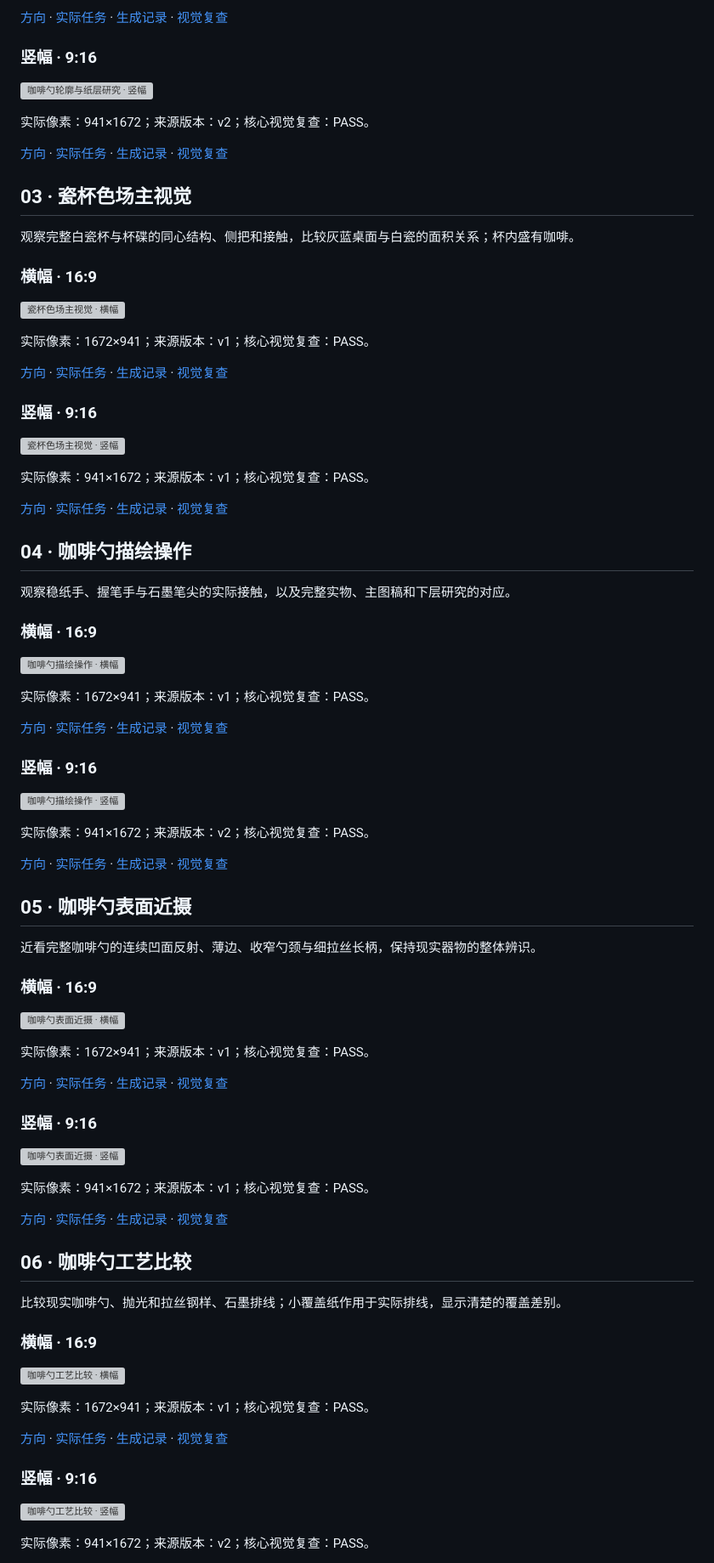
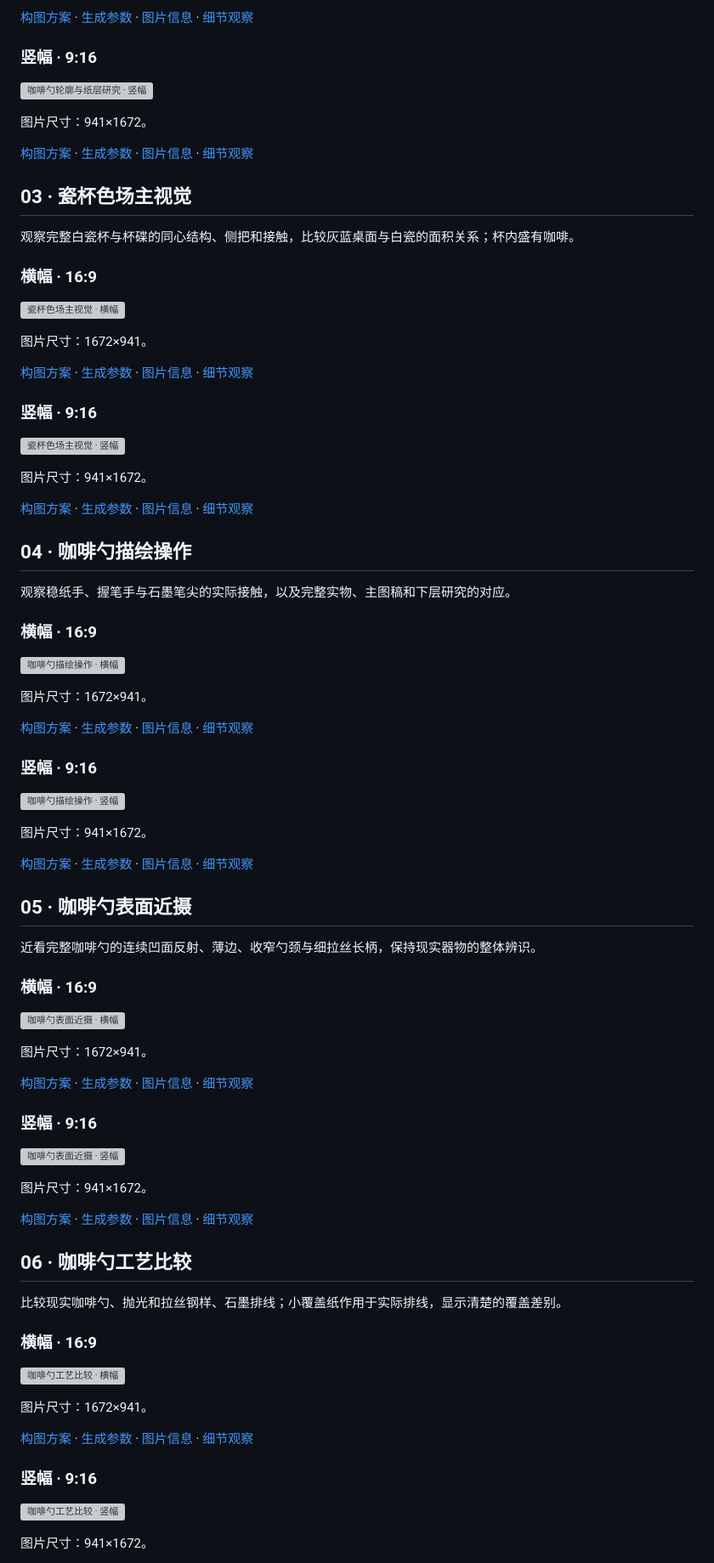
Before and after one commit to masiuyu/siuyu-lightbox-still-life, a Markdown page: references/example-gallery.md, the part around one of its changes. Shown at 85% size. Drawn GitHub-style; grey boxes are pictures that could not be loaded.

```diff
--- a/references/example-gallery.md
+++ b/references/example-gallery.md
@@ -59,13 +55,13 @@
 
-[方向](../assets/examples/real-objects-20260913/02-spoon-paper/landscape/direction.json) · [实际任务](../assets/examples/real-objects-20260913/02-spoon-paper/landscape/image-job.json) · [生成记录](../assets/examples/real-objects-20260913/02-spoon-paper/landscape/generation-record.json) · [视觉复查](../assets/examples/real-objects-20260913/02-spoon-paper/landscape/visual-review.md)
+[构图方案](../assets/examples/real-objects-20260913/02-spoon-paper/landscape/direction.json) · [生成参数](../assets/examples/real-objects-20260913/02-spoon-paper/landscape/image-job.json) · [图片信息](../assets/examples/real-objects-20260913/02-spoon-paper/landscape/generation-record.json) · [细节观察](../assets/examples/real-objects-20260913/02-spoon-paper/landscape/visual-review.md)
 
 ### 竖幅 · 9:16
 
 ![咖啡勺轮廓与纸层研究 · 竖幅](../assets/examples/real-objects-20260913/02-spoon-paper/portrait/image.png)
 
-实际像素：941×1672；来源版本：v2；核心视觉复查：PASS。
+图片尺寸：941×1672。
 
-[方向](../assets/examples/real-objects-20260913/02-spoon-paper/portrait/direction.json) · [实际任务](../assets/examples/real-objects-20260913/02-spoon-paper/portrait/image-job.json) · [生成记录](../assets/examples/real-objects-20260913/02-spoon-paper/portrait/generation-record.json) · [视觉复查](../assets/examples/real-objects-20260913/02-spoon-paper/portrait/visual-review.md)
+[构图方案](../assets/examples/real-objects-20260913/02-spoon-paper/portrait/direction.json) · [生成参数](../assets/examples/real-objects-20260913/02-spoon-paper/portrait/image-job.json) · [图片信息](../assets/examples/real-objects-20260913/02-spoon-paper/portrait/generation-record.json) · [细节观察](../assets/examples/real-objects-20260913/02-spoon-paper/portrait/visual-review.md)
 
 
 <a id="example-03"></a>
@@ -77,17 +73,17 @@
 
 ![瓷杯色场主视觉 · 横幅](../assets/examples/real-objects-20260913/03-porcelain-cup/landscape/image.png)
 
-实际像素：1672×941；来源版本：v1；核心视觉复查：PASS。
+图片尺寸：1672×941。
 
-[方向](../assets/examples/real-objects-20260913/03-porcelain-cup/landscape/direction.json) · [实际任务](../assets/examples/real-objects-20260913/03-porcelain-cup/landscape/image-job.json) · [生成记录](../assets/examples/real-objects-20260913/03-porcelain-cup/landscape/generation-record.json) · [视觉复查](../assets/examples/real-objects-20260913/03-porcelain-cup/landscape/visual-review.md)
+[构图方案](../assets/examples/real-objects-20260913/03-porcelain-cup/landscape/direction.json) · [生成参数](../assets/examples/real-objects-20260913/03-porcelain-cup/landscape/image-job.json) · [图片信息](../assets/examples/real-objects-20260913/03-porcelain-cup/landscape/generation-record.json) · [细节观察](../assets/examples/real-objects-20260913/03-porcelain-cup/landscape/visual-review.md)
 
 ### 竖幅 · 9:16
 
 ![瓷杯色场主视觉 · 竖幅](../assets/examples/real-objects-20260913/03-porcelain-cup/portrait/image.png)
 
-实际像素：941×1672；来源版本：v1；核心视觉复查：PASS。
+图片尺寸：941×1672。
 
-[方向](../assets/examples/real-objects-20260913/03-porcelain-cup/portrait/direction.json) · [实际任务](../assets/examples/real-objects-20260913/03-porcelain-cup/portrait/image-job.json) · [生成记录](../assets/examples/real-objects-20260913/03-porcelain-cup/portrait/generation-record.json) · [视觉复查](../assets/examples/real-objects-20260913/03-porcelain-cup/portrait/visual-review.md)
+[构图方案](../assets/examples/real-objects-20260913/03-porcelain-cup/portrait/direction.json) · [生成参数](../assets/examples/real-objects-20260913/03-porcelain-cup/portrait/image-job.json) · [图片信息](../assets/examples/real-objects-20260913/03-porcelain-cup/portrait/generation-record.json) · [细节观察](../assets/examples/real-objects-20260913/03-porcelain-cup/portrait/visual-review.md)
 
 
 <a id="example-04"></a>
@@ -99,17 +95,17 @@
 
 ![咖啡勺描绘操作 · 横幅](../assets/examples/real-objects-20260913/04-spoon-drawing/landscape/image.png)
 
-实际像素：1672×941；来源版本：v1；核心视觉复查：PASS。
+图片尺寸：1672×941。
 
-[方向](../assets/examples/real-objects-20260913/04-spoon-drawing/landscape/direction.json) · [实际任务](../assets/examples/real-objects-20260913/04-spoon-drawing/landscape/image-job.json) · [生成记录](../assets/examples/real-objects-20260913/04-spoon-drawing/landscape/generation-record.json) · [视觉复查](../assets/examples/real-objects-20260913/04-spoon-drawing/landscape/visual-review.md)
+[构图方案](../assets/examples/real-objects-20260913/04-spoon-drawing/landscape/direction.json) · [生成参数](../assets/examples/real-objects-20260913/04-spoon-drawing/landscape/image-job.json) · [图片信息](../assets/examples/real-objects-20260913/04-spoon-drawing/landscape/generation-record.json) · [细节观察](../assets/examples/real-objects-20260913/04-spoon-drawing/landscape/visual-review.md)
 
 ### 竖幅 · 9:16
 
 ![咖啡勺描绘操作 · 竖幅](../assets/examples/real-objects-20260913/04-spoon-drawing/portrait/image.png)
 
-实际像素：941×1672；来源版本：v2；核心视觉复查：PASS。
+图片尺寸：941×1672。
 
-[方向](../assets/examples/real-objects-20260913/04-spoon-drawing/portrait/direction.json) · [实际任务](../assets/examples/real-objects-20260913/04-spoon-drawing/portrait/image-job.json) · [生成记录](../assets/examples/real-objects-20260913/04-spoon-drawing/portrait/generation-record.json) · [视觉复查](../assets/examples/real-objects-20260913/04-spoon-drawing/portrait/visual-review.md)
+[构图方案](../assets/examples/real-objects-20260913/04-spoon-drawing/portrait/direction.json) · [生成参数](../assets/examples/real-objects-20260913/04-spoon-drawing/portrait/image-job.json) · [图片信息](../assets/examples/real-objects-20260913/04-spoon-drawing/portrait/generation-record.json) · [细节观察](../assets/examples/real-objects-20260913/04-spoon-drawing/portrait/visual-review.md)
 
 
 <a id="example-05"></a>
@@ -121,17 +117,17 @@
 
 ![咖啡勺表面近摄 · 横幅](../assets/examples/real-objects-20260913/05-spoon-finish-detail/landscape/image.png)
 
-实际像素：1672×941；来源版本：v1；核心视觉复查：PASS。
+图片尺寸：1672×941。
 
-[方向](../assets/examples/real-objects-20260913/05-spoon-finish-detail/landscape/direction.json) · [实际任务](../assets/examples/real-objects-20260913/05-spoon-finish-detail/landscape/image-job.json) · [生成记录](../assets/examples/real-objects-20260913/05-spoon-finish-detail/landscape/generation-record.json) · [视觉复查](../assets/examples/real-objects-20260913/05-spoon-finish-detail/landscape/visual-review.md)
+[构图方案](../assets/examples/real-objects-20260913/05-spoon-finish-detail/landscape/direction.json) · [生成参数](../assets/examples/real-objects-20260913/05-spoon-finish-detail/landscape/image-job.json) · [图片信息](../assets/examples/real-objects-20260913/05-spoon-finish-detail/landscape/generation-record.json) · [细节观察](../assets/examples/real-objects-20260913/05-spoon-finish-detail/landscape/visual-review.md)
 
 ### 竖幅 · 9:16
 
 ![咖啡勺表面近摄 · 竖幅](../assets/examples/real-objects-20260913/05-spoon-finish-detail/portrait/image.png)
 
-实际像素：941×1672；来源版本：v1；核心视觉复查：PASS。
+图片尺寸：941×1672。
 
-[方向](../assets/examples/real-objects-20260913/05-spoon-finish-detail/portrait/direction.json) · [实际任务](../assets/examples/real-objects-20260913/05-spoon-finish-detail/portrait/image-job.json) · [生成记录](../assets/examples/real-objects-20260913/05-spoon-finish-detail/portrait/generation-record.json) · [视觉复查](../assets/examples/real-objects-20260913/05-spoon-finish-detail/portrait/visual-review.md)
+[构图方案](../assets/examples/real-objects-20260913/05-spoon-finish-detail/portrait/direction.json) · [生成参数](../assets/examples/real-objects-20260913/05-spoon-finish-detail/portrait/image-job.json) · [图片信息](../assets/examples/real-objects-20260913/05-spoon-finish-detail/portrait/generation-record.json) · [细节观察](../assets/examples/real-objects-20260913/05-spoon-finish-detail/portrait/visual-review.md)
 
 
 <a id="example-06"></a>
@@ -143,13 +139,13 @@
 
 ![咖啡勺工艺比较 · 横幅](../assets/examples/real-objects-20260913/06-spoon-finish-comparison/landscape/image.png)
 
-实际像素：1672×941；来源版本：v1；核心视觉复查：PASS。
+图片尺寸：1672×941。
 
-[方向](../assets/examples/real-objects-20260913/06-spoon-finish-comparison/landscape/direction.json) · [实际任务](../assets/examples/real-objects-20260913/06-spoon-finish-comparison/landscape/image-job.json) · [生成记录](../assets/examples/real-objects-20260913/06-spoon-finish-comparison/landscape/generation-record.json) · [视觉复查](../assets/examples/real-objects-20260913/06-spoon-finish-comparison/landscape/visual-review.md)
+[构图方案](../assets/examples/real-objects-20260913/06-spoon-finish-comparison/landscape/direction.json) · [生成参数](../assets/examples/real-objects-20260913/06-spoon-finish-comparison/landscape/image-job.json) · [图片信息](../assets/examples/real-objects-20260913/06-spoon-finish-comparison/landscape/generation-record.json) · [细节观察](../assets/examples/real-objects-20260913/06-spoon-finish-comparison/landscape/visual-review.md)
 
 ### 竖幅 · 9:16
 
 ![咖啡勺工艺比较 · 竖幅](../assets/examples/real-objects-20260913/06-spoon-finish-comparison/portrait/image.png)
 
-实际像素：941×1672；来源版本：v2；核心视觉复查：PASS。
+图片尺寸：941×1672。
 
```
Also changed, not shown: other parts of references/example-gallery.md (+31 -35 lines).
